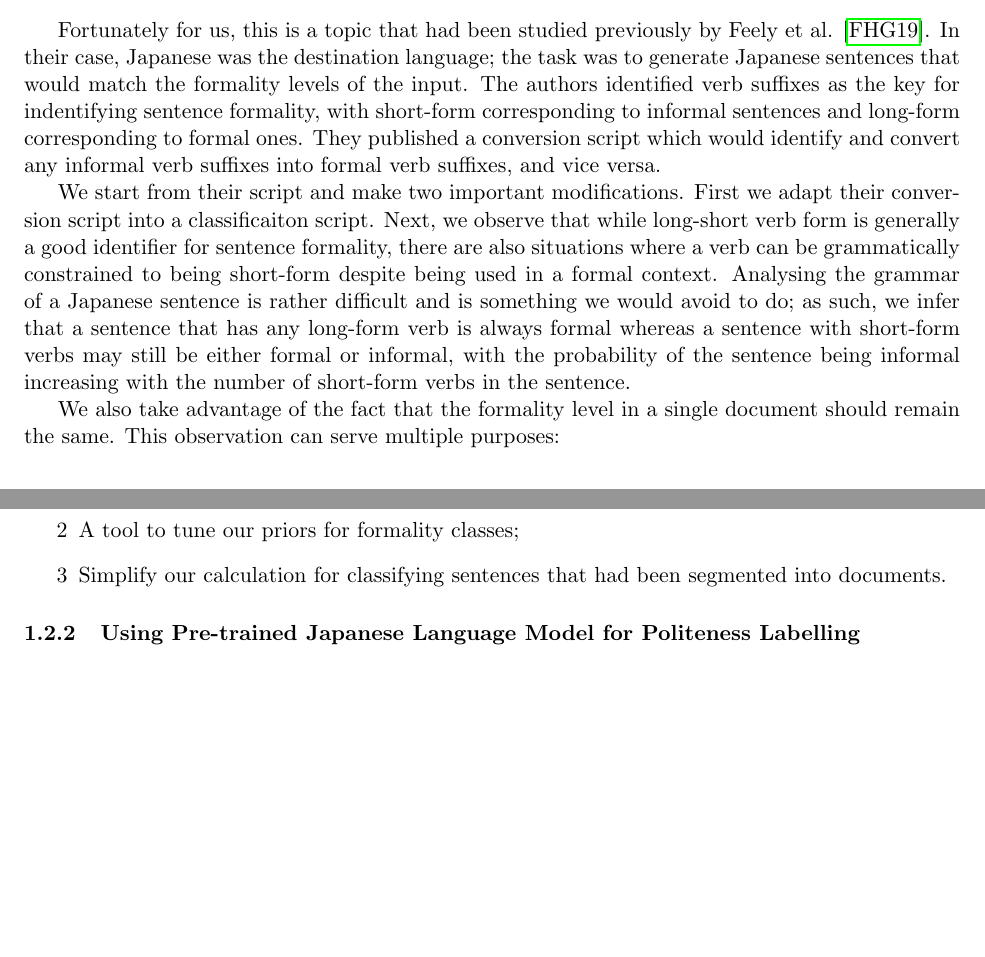
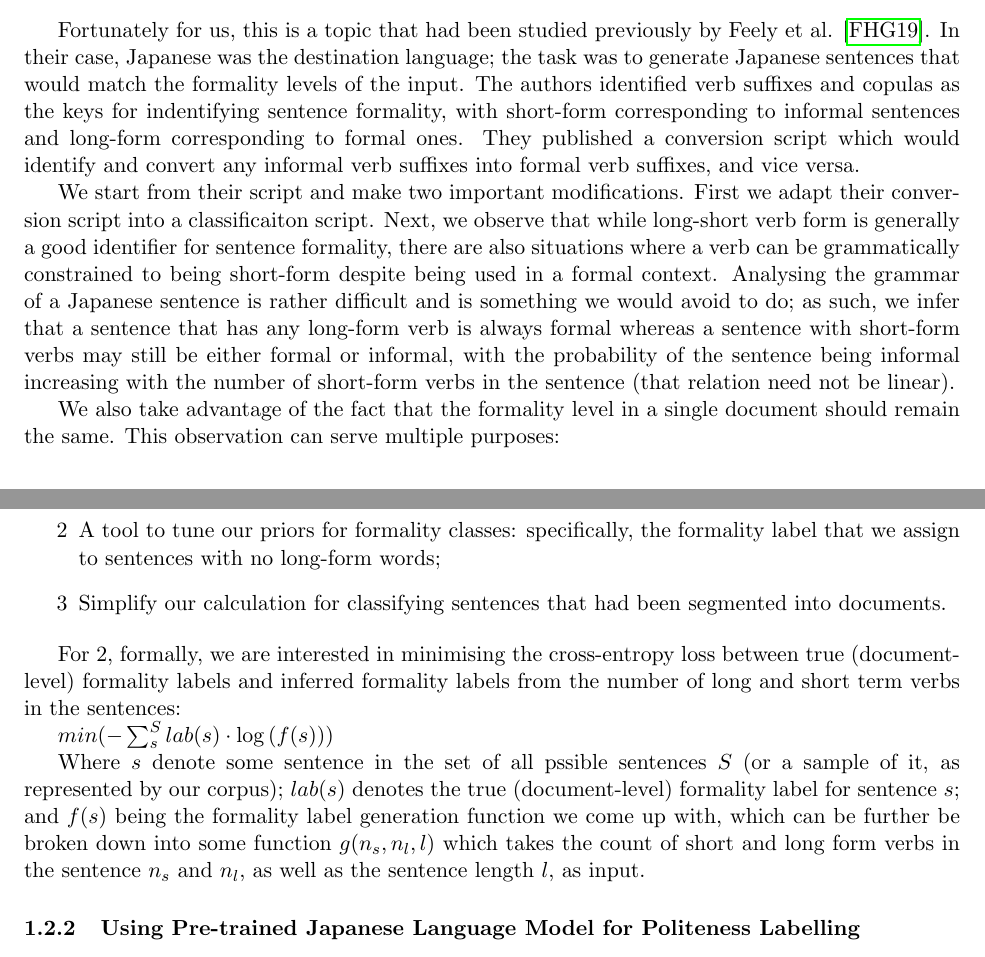
Before and after one commit to HSTEHSTEHSTE/Formality_Multi_Domain_NMT, a LaTeX document (report.tex): two parts of pages 2 and 3 of 4, joined at a grey line, cut so that both start at the same text, the shorter picture padded with empty space. Compiled offline with pdfLaTeX.

Commit message:
Add derivation to report

```diff
--- a/report.tex
+++ b/report.tex
@@ -110,17 +110,23 @@ One of the earliest roadblocks we faced is the scarcity of such sentence-formali
 
 \subsubsection{Procedural Generation of Politeness Labels}
 
-Fortunately for us, this is a topic that had been studied previously by Feely et al. \cite{Feely:19}. In their case, Japanese was the destination language; the task was to generate Japanese sentences that would match the formality levels of the input. The authors identified verb suffixes as the key for indentifying sentence formality, with short-form corresponding to informal sentences and long-form corresponding to formal ones. They published a conversion script which would identify and convert any informal verb suffixes into formal verb suffixes, and vice versa.
+Fortunately for us, this is a topic that had been studied previously by Feely et al. \cite{Feely:19}. In their case, Japanese was the destination language; the task was to generate Japanese sentences that would match the formality levels of the input. The authors identified verb suffixes and copulas as the keys for indentifying sentence formality, with short-form corresponding to informal sentences and long-form corresponding to formal ones. They published a conversion script which would identify and convert any informal verb suffixes into formal verb suffixes, and vice versa.
 
-We start from their script and make two important modifications. First we adapt their conversion script into a classificaiton script. Next, we observe that while long-short verb form is generally a good identifier for sentence formality, there are also situations where a verb can be grammatically constrained to being short-form despite being used in a formal context. Analysing the grammar of a Japanese sentence is rather difficult and is something we would avoid to do; as such, we infer that a sentence that has any long-form verb is always formal whereas a sentence with short-form verbs may still be either formal or informal, with the probability of the sentence being informal increasing with the number of short-form verbs in the sentence.
+We start from their script and make two important modifications. First we adapt their conversion script into a classificaiton script. Next, we observe that while long-short verb form is generally a good identifier for sentence formality, there are also situations where a verb can be grammatically constrained to being short-form despite being used in a formal context. Analysing the grammar of a Japanese sentence is rather difficult and is something we would avoid to do; as such, we infer that a sentence that has any long-form verb is always formal whereas a sentence with short-form verbs may still be either formal or informal, with the probability of the sentence being informal increasing with the number of short-form verbs in the sentence (that relation need not be linear).
 
 We also take advantage of the fact that the formality level in a single document should remain the same. This observation can serve multiple purposes:
 
 \begin{enumerate}[label=\arabic*]
     \item A sanity check for the outputs of our script;
-    \item A tool to tune our priors for formality classes;
+    \item A tool to tune our priors for formality classes: specifically, the formality label that we assign to sentences with no long-form words;
     \item Simplify our calculation for classifying sentences that had been segmented into documents.
 \end{enumerate}
+
+For $2$, formally, we are interested in minimising the cross-entropy loss between true (document-level) formality labels and inferred formality labels from the number of long and short term verbs in the sentences:
+
+$min(-\sum_{s}^{S}{lab(s) \cdot \log{(f(s))}})$
+
+Where $s$ denote some sentence in the set of all pssible sentences $S$ (or a sample of it, as represented by our corpus); $lab(s)$ denotes the true (document-level) formality label for sentence $s$; and $f(s)$ being the formality label generation function we come up with, which can be further be broken down into some function $g(n_s, n_l, l)$ which takes the count of short and long form verbs in the sentence $n_s$ and $n_l$, as well as the sentence length $l$, as input.
 
 \subsubsection{Using Pre-trained Japanese Language Model for Politeness Labelling}
 
```
Also changed, not shown: report.pdf, 1 other file.
